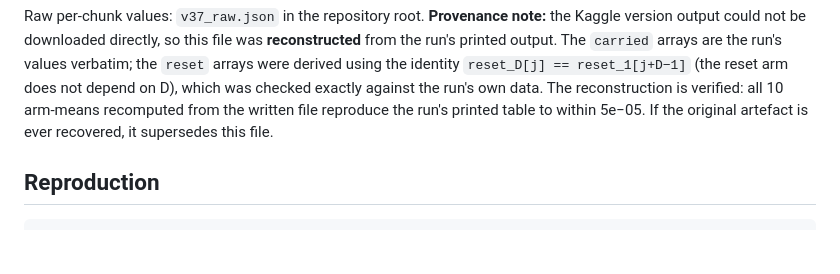
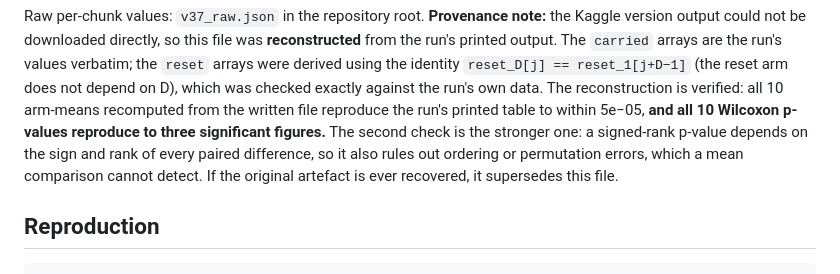
Before and after one commit to kayra-hn/HFP, a Markdown page: RESULTS.md, the part around the change. GitHub-like rendering; blank space fills up the shorter version.

Commit message:
v37_raw.json kaynak notu: p-degeri dogrulamasi eklendi
Yeniden kurulan dosya icin onceki dogrulama yalnizca kol ortalamalariniydi.
Ortalama kontrolu bir diziyi karistiran (permutasyon) hatayi YAKALAYAMAZ --
ortalama degismez ama eslestirme bozulur ve Wilcoxon sonuclari etkilenir.

Ek kontrol: 10 kolun Wilcoxon p-degeri yeniden hesaplandi ve kosunun bastigi
degerlerle uc anlamli basamaga kadar esti (oranlar 0.998-1.002). Isaretli-sira
p-degeri her esli farkin isaretine ve sirasina bagli oldugundan bu, dosyanin
deger deger VE sira sira dogru oldugunu gosteriyor.

RESULTS.md'deki kaynak notu buna gore guncellendi; hangi kontrolun neyi
kapsadigi acikca yaziliyor.

```diff
--- a/RESULTS.md
+++ b/RESULTS.md
@@ -2560,8 +2560,11 @@ run's values verbatim; the `reset` arrays were derived using the identity
 `reset_D[j] == reset_1[j+D−1]` (the reset arm does not depend on D), which was
 checked exactly against the run's own data. The reconstruction is verified: all
 10 arm-means recomputed from the written file reproduce the run's printed table
-to within 5e−05. If the original artefact is ever recovered, it supersedes this
-file.
+to within 5e−05, **and all 10 Wilcoxon p-values reproduce to three significant
+figures.** The second check is the stronger one: a signed-rank p-value depends on
+the sign and rank of every paired difference, so it also rules out ordering or
+permutation errors, which a mean comparison cannot detect. If the original
+artefact is ever recovered, it supersedes this file.
 
 ## Reproduction
 
```
